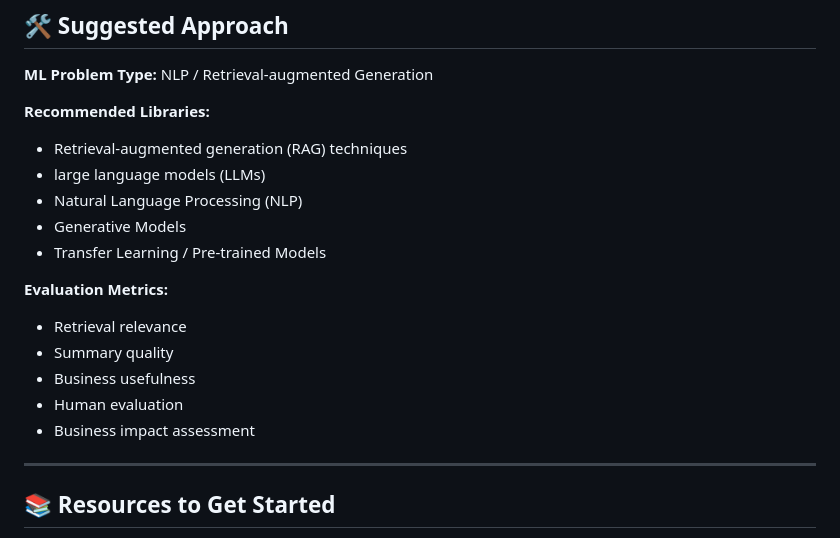
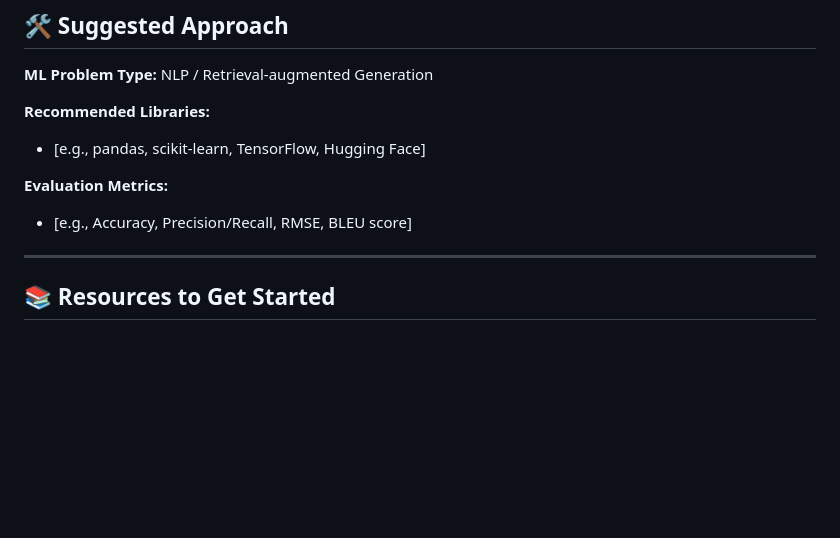
Before and after one commit to Break-Through-Tech/KPMG-1C-ai-research-intelligence-agent-for-business-insight-translation, a Markdown page: Challenge-Project-Overview.md, the part around the change. Drawn GitHub-style; blank space fills up the shorter version.

```diff
--- a/Challenge-Project-Overview.md
+++ b/Challenge-Project-Overview.md
@@ -91,18 +91,10 @@ Use these milestones to guide your work. Your team will create a **GitHub Projec
 **ML Problem Type:** NLP / Retrieval-augmented Generation
 
 **Recommended Libraries:**
-- Retrieval-augmented generation (RAG) techniques
-- large language models (LLMs)
-- Natural Language Processing (NLP)
-- Generative Models
-- Transfer Learning / Pre-trained Models
+- [e.g., pandas, scikit-learn, TensorFlow, Hugging Face]
 
 **Evaluation Metrics:**
-- Retrieval relevance
-- Summary quality
-- Business usefulness
-- Human evaluation
-- Business impact assessment
+- [e.g., Accuracy, Precision/Recall, RMSE, BLEU score]
 
 ---
 
```
